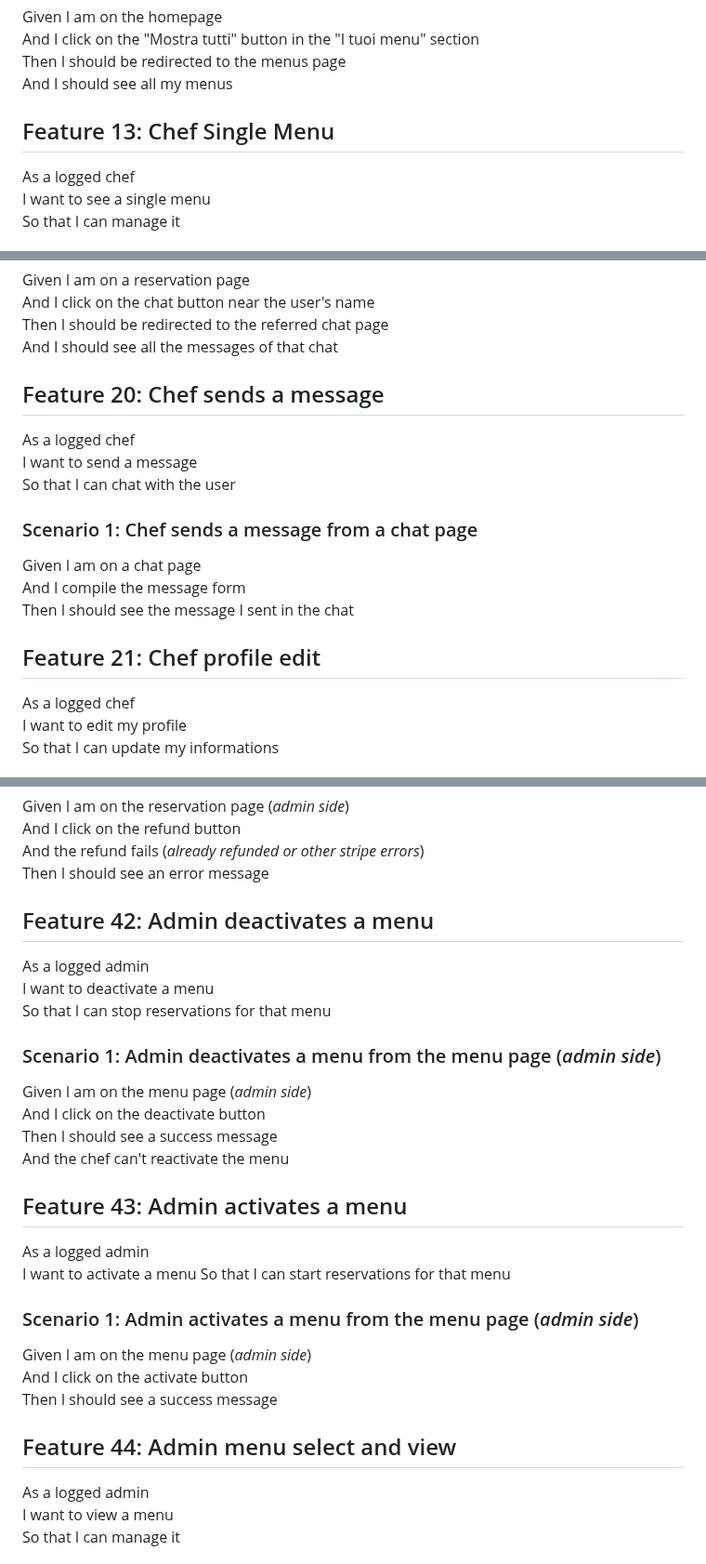
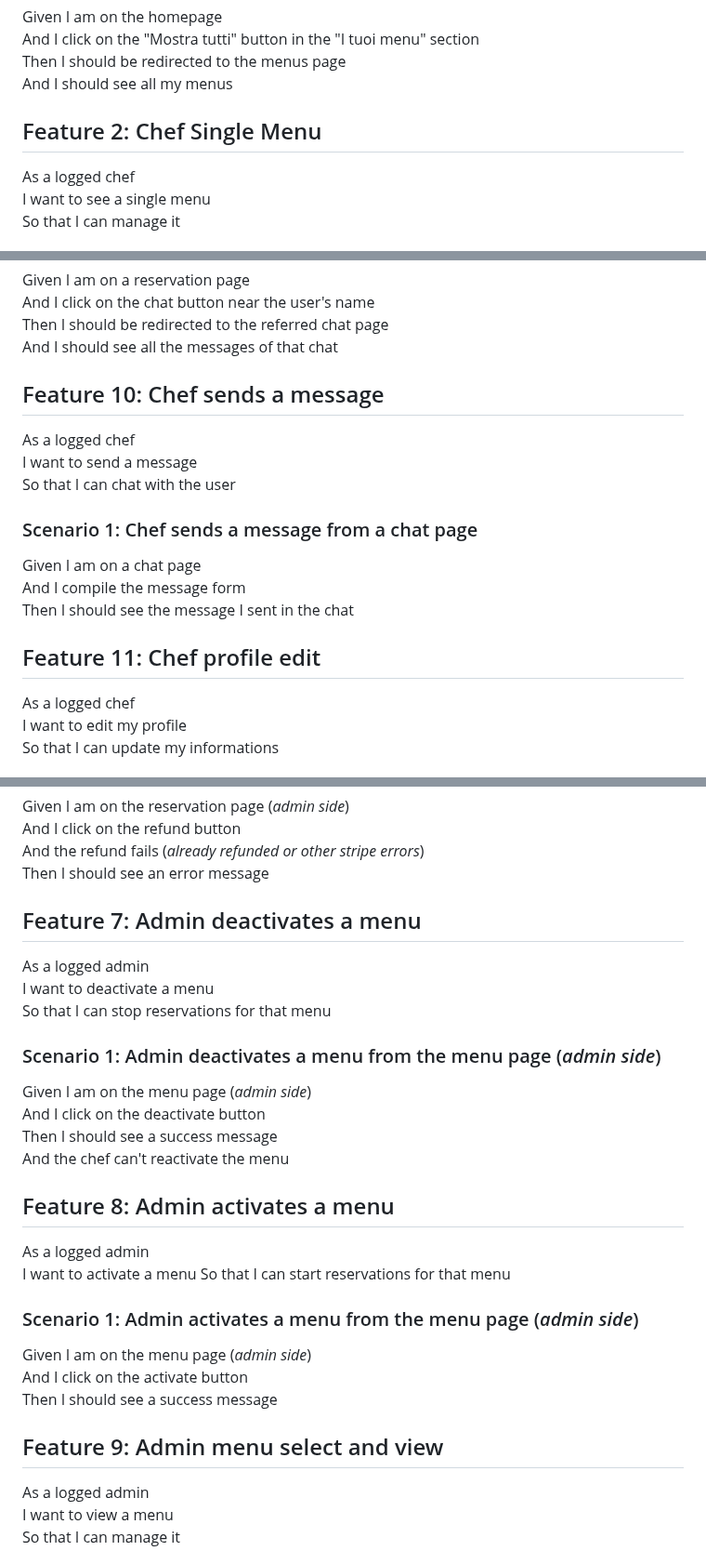
Before and after one commit to tommideso/Progetto_LabASSI, a Markdown page: user-stories.md, 3 parts joined by grey strips. Shown at 93% size. Rendered like a GitHub page.

```diff
--- a/user-stories.md
+++ b/user-stories.md
@@ -275,7 +275,7 @@ And I click on the "Mostra tutti" button in the "I tuoi menu" section
 Then I should be redirected to the menus page
 And I should see all my menus
 
-## Feature 13: Chef Single Menu
+## Feature 2: Chef Single Menu
 
 As a logged chef
 I want to see a single menu
@@ -441,7 +441,7 @@ And I click on the chat button near the user's name
 Then I should be redirected to the referred chat page
 And I should see all the messages of that chat
 
-## Feature 20: Chef sends a message
+## Feature 10: Chef sends a message
 
 As a logged chef
 I want to send a message
@@ -453,7 +453,7 @@ Given I am on a chat page
 And I compile the message form
 Then I should see the message I sent in the chat
 
-## Feature 21: Chef profile edit
+## Feature 11: Chef profile edit
 
 As a logged chef
 I want to edit my profile
@@ -1019,7 +1019,7 @@ And I click on the refund button
 And the refund fails (_already refunded or other stripe errors_)
 Then I should see an error message
 
-## Feature 42: Admin deactivates a menu
+## Feature 7: Admin deactivates a menu
 
 As a logged admin
 I want to deactivate a menu
@@ -1032,7 +1032,7 @@ And I click on the deactivate button
 Then I should see a success message
 And the chef can't reactivate the menu
 
-## Feature 43: Admin activates a menu
+## Feature 8: Admin activates a menu
 
 As a logged admin
 I want to activate a menu
@@ -1044,7 +1044,7 @@ Given I am on the menu page (_admin side_)
 And I click on the activate button
 Then I should see a success message
 
-## Feature 44: Admin menu select and view
+## Feature 9: Admin menu select and view
 
 As a logged admin
 I want to view a menu
```
Also changed, not shown: other parts of user-stories.md (+32 -32 lines).
